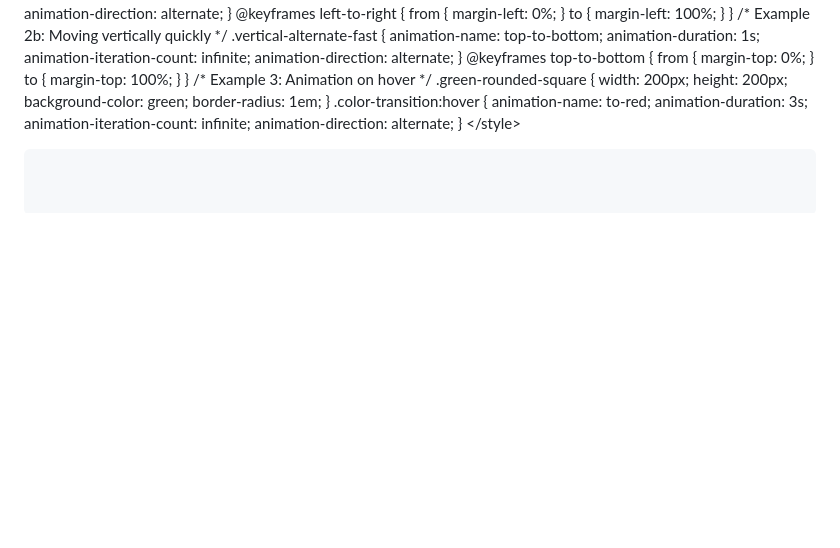
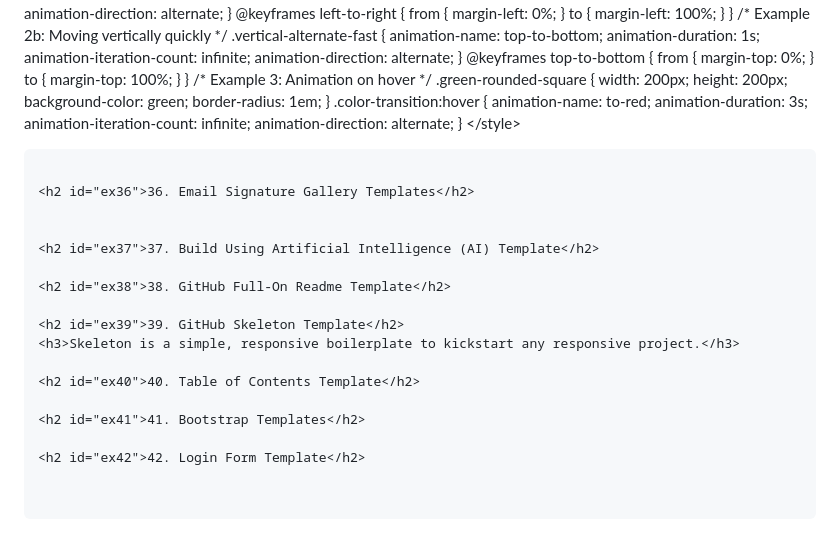
Before and after one commit to bbauska/coding-templates, a Markdown page: README.md, the part around one of its changes. Drawn GitHub-style; blank space fills up the shorter version.

````diff
--- a/README.md
+++ b/README.md
@@ -3145,3 +3288,19 @@ animation-direction: alternate;
 }
 &lt;/style&gt;
 ```
+
+<h2 id="ex36">36. Email Signature Gallery Templates</h2>
+
+
+<h2 id="ex37">37. Build Using Artificial Intelligence (AI) Template</h2>
+
+<h2 id="ex38">38. GitHub Full-On Readme Template</h2>
+
+<h2 id="ex39">39. GitHub Skeleton Template</h2>
+<h3>Skeleton is a simple, responsive boilerplate to kickstart any responsive project.</h3>
+
+<h2 id="ex40">40. Table of Contents Template</h2>
+
+<h2 id="ex41">41. Bootstrap Templates</h2>
+
+<h2 id="ex42">42. Login Form Template</h2>
````
Also changed, not shown: other parts of README.md (+198 -55 lines).
